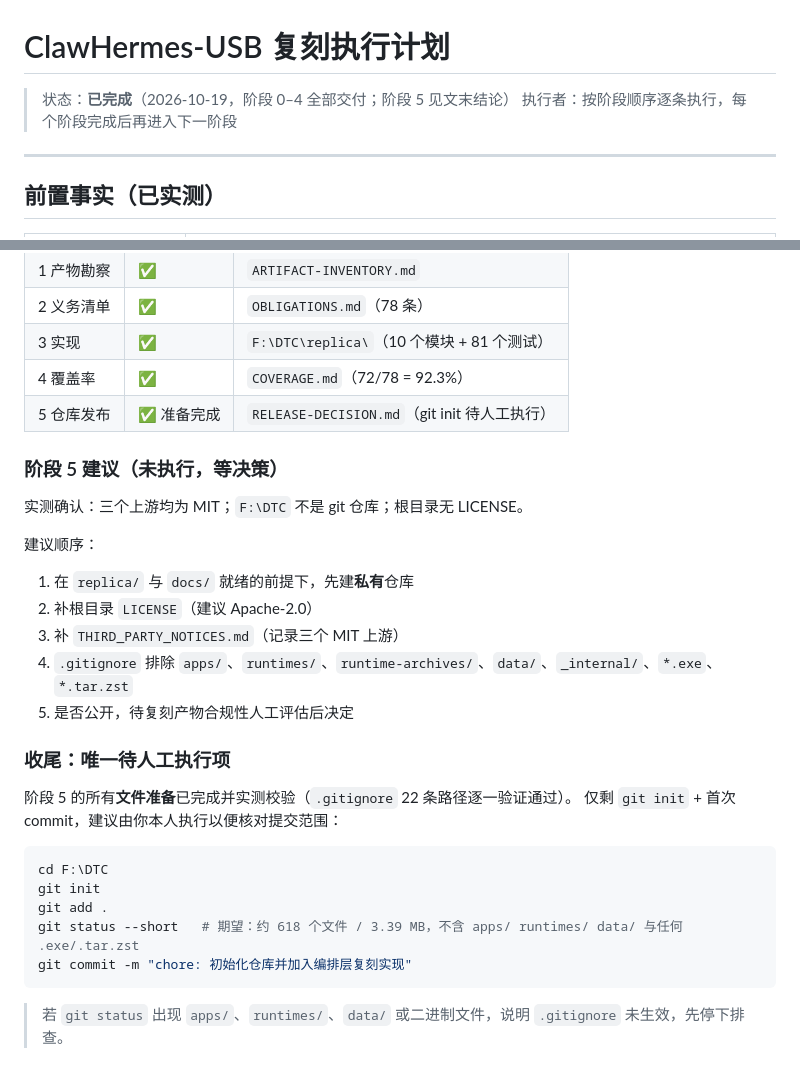
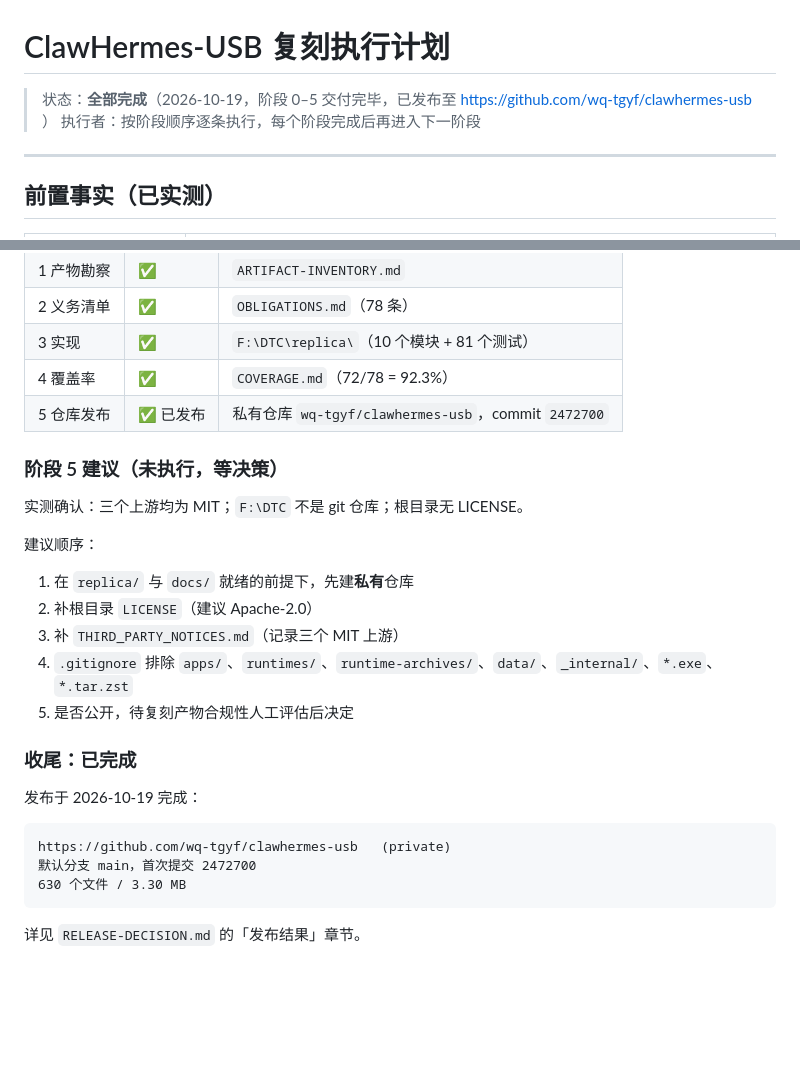
Before and after one commit to wq-tgyf/clawhermes-usb, a Markdown page: docs/reconstruction/REPLICA-PLAN.md, 2 parts joined by grey strips. Rendered like a GitHub page; blank space fills up the shorter version.

Commit message:
docs: 记录仓库发布结果

````diff
--- a/docs/reconstruction/REPLICA-PLAN.md
+++ b/docs/reconstruction/REPLICA-PLAN.md
@@ -1,6 +1,6 @@
 # ClawHermes-USB 复刻执行计划
 
-> 状态：**已完成**（2026-10-19，阶段 0–4 全部交付；阶段 5 见文末结论）
+> 状态：**全部完成**（2026-10-19，阶段 0–5 交付完毕，已发布至 https://github.com/wq-tgyf/clawhermes-usb ）
 > 执行者：按阶段顺序逐条执行，每个阶段完成后再进入下一阶段
 
 ---
@@ -320,7 +320,7 @@ rea doctor --json
 | 2 义务清单 | ✅ | `OBLIGATIONS.md`（78 条） |
 | 3 实现 | ✅ | `F:\DTC\replica\`（10 个模块 + 81 个测试） |
 | 4 覆盖率 | ✅ | `COVERAGE.md`（72/78 = 92.3%） |
-| 5 仓库发布 | ✅ 准备完成 | `RELEASE-DECISION.md`（git init 待人工执行） |
+| 5 仓库发布 | ✅ 已发布 | 私有仓库 `wq-tgyf/clawhermes-usb`，commit `2472700` |
 
 ### 阶段 5 建议（未执行，等决策）
 
@@ -333,17 +333,14 @@ rea doctor --json
 4. `.gitignore` 排除 `apps/`、`runtimes/`、`runtime-archives/`、`data/`、`_internal/`、`*.exe`、`*.tar.zst`
 5. 是否公开，待复刻产物合规性人工评估后决定
 
-### 收尾：唯一待人工执行项
+### 收尾：已完成
 
-阶段 5 的所有**文件准备**已完成并实测校验（`.gitignore` 22 条路径逐一验证通过）。
-仅剩 `git init` + 首次 commit，建议由你本人执行以便核对提交范围：
+发布于 2026-10-19 完成：
 
-```powershell
-cd F:\DTC
-git init
-git add .
-git status --short   # 期望：约 618 个文件 / 3.39 MB，不含 apps/ runtimes/ data/ 与任何 .exe/.tar.zst
-git commit -m "chore: 初始化仓库并加入编排层复刻实现"
+```text
+https://github.com/wq-tgyf/clawhermes-usb   (private)
+默认分支 main，首次提交 2472700
+630 个文件 / 3.30 MB
 ```
 
-> 若 `git status` 出现 `apps/`、`runtimes/`、`data/` 或二进制文件，说明 `.gitignore` 未生效，先停下排查。
+详见 `RELEASE-DECISION.md` 的「发布结果」章节。
````
Also changed, not shown: docs/reconstruction/RELEASE-DECISION.md (+3 -3 lines).
